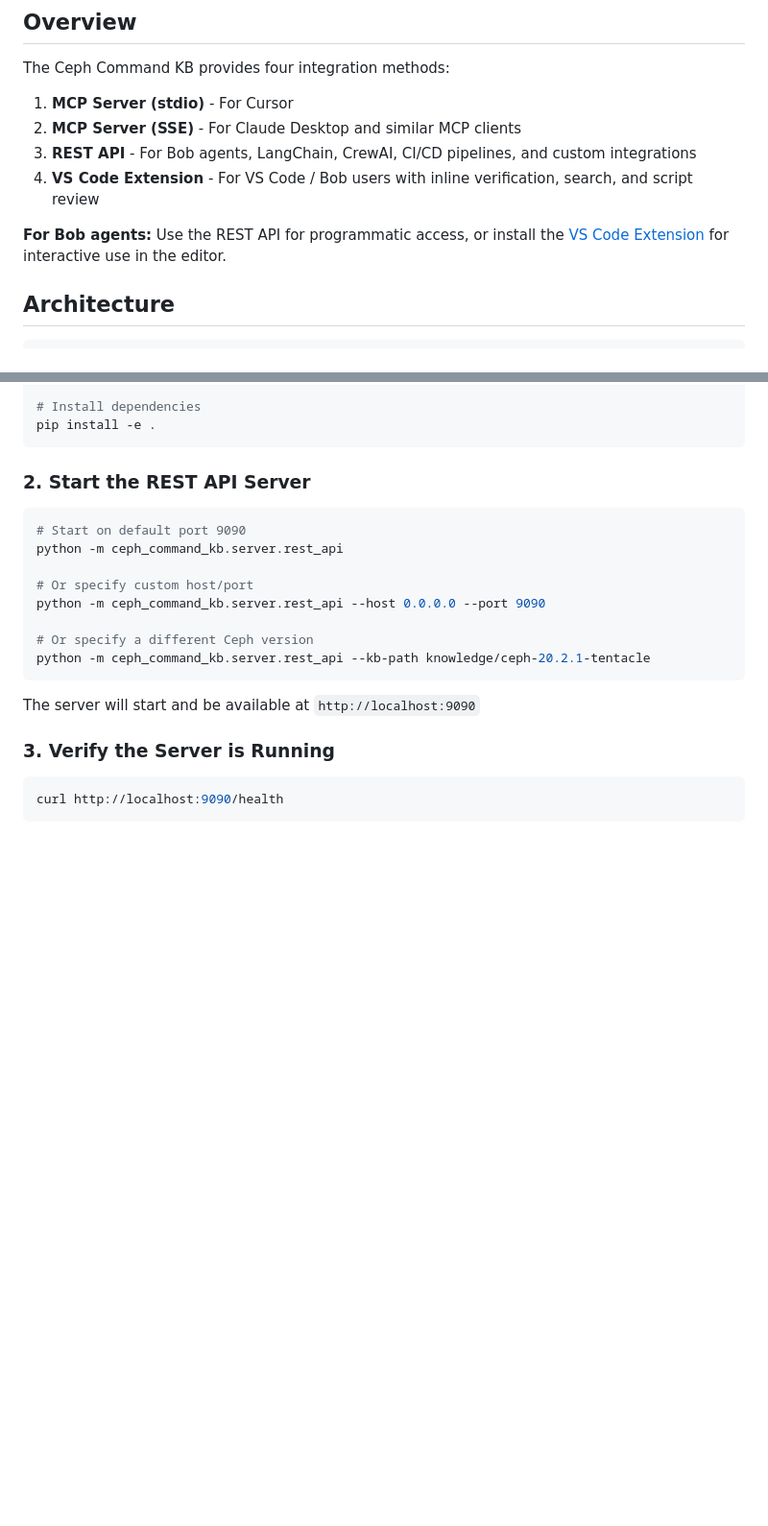
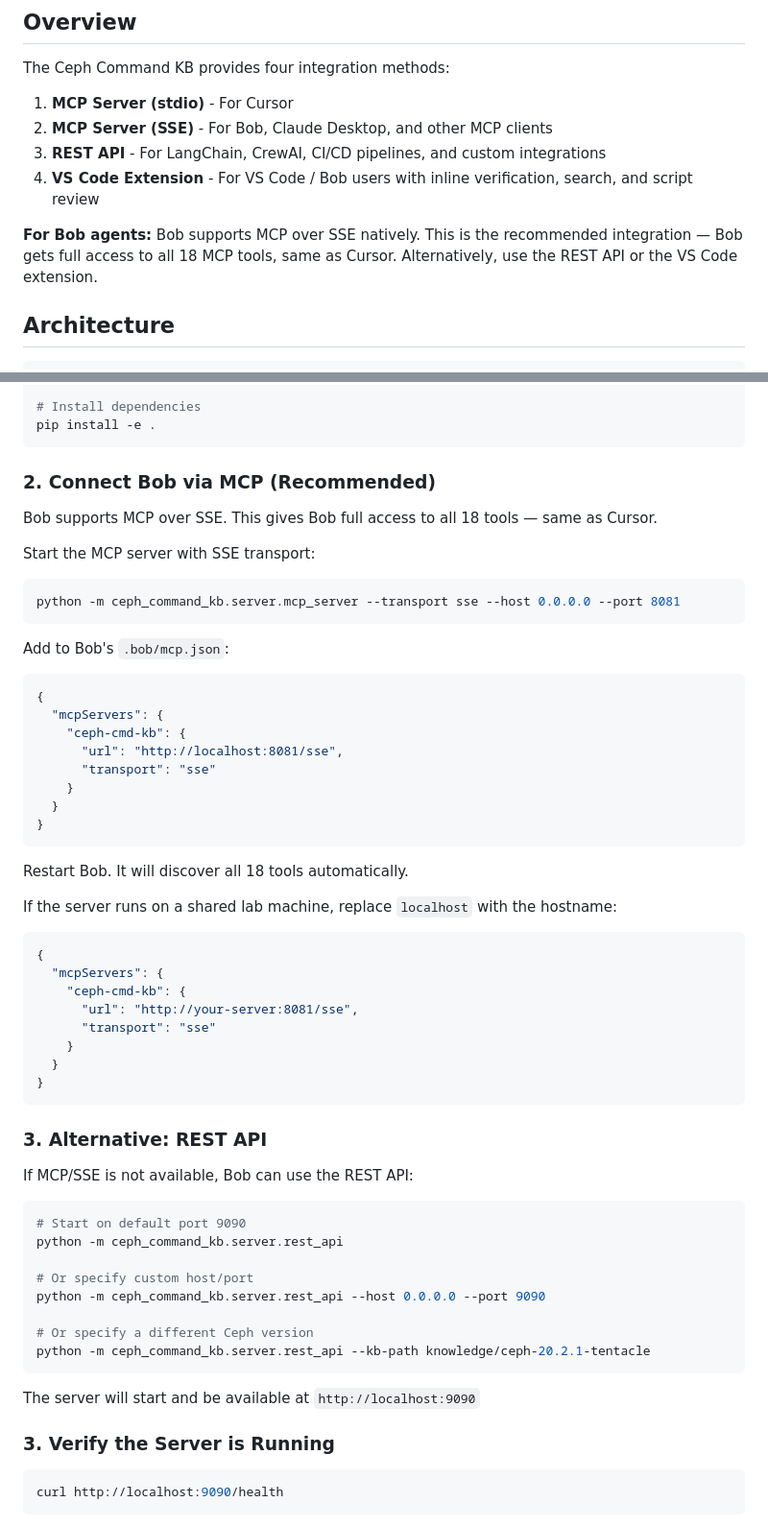
Before and after one commit to pdhiran/ceph-command-kb, a Markdown page: BOB_INTEGRATION_GUIDE.md, 2 parts joined by grey strips. Shown at 96% size. Rendered like a GitHub page; blank space fills up the shorter version.

Commit message:
Add Bob MCP/SSE integration docs
Bob supports MCP over SSE natively. Updated README and
BOB_INTEGRATION_GUIDE to document this as the recommended
integration method (instead of REST API only).

Bob gets full access to all 18 MCP tools via SSE — same
verified data as Cursor, no REST wrapper needed.

Co-authored-by: Cursor <cursoragent@cursor.com>

````diff
--- a/BOB_INTEGRATION_GUIDE.md
+++ b/BOB_INTEGRATION_GUIDE.md
@@ -6,11 +6,11 @@ This guide explains how to integrate the Ceph Command Knowledge Base MCP tool wi
 
 The Ceph Command KB provides four integration methods:
 1. **MCP Server (stdio)** - For Cursor
-2. **MCP Server (SSE)** - For Claude Desktop and similar MCP clients
-3. **REST API** - For Bob agents, LangChain, CrewAI, CI/CD pipelines, and custom integrations
+2. **MCP Server (SSE)** - For Bob, Claude Desktop, and other MCP clients
+3. **REST API** - For LangChain, CrewAI, CI/CD pipelines, and custom integrations
 4. **VS Code Extension** - For VS Code / Bob users with inline verification, search, and script review
 
-**For Bob agents:** Use the REST API for programmatic access, or install the [VS Code Extension](vscode-extension/) for interactive use in the editor.
+**For Bob agents:** Bob supports MCP over SSE natively. This is the recommended integration — Bob gets full access to all 18 MCP tools, same as Cursor. Alternatively, use the REST API or the VS Code extension.
 
 ## Architecture
 
@@ -49,7 +49,46 @@ cd ceph-command-kb
 pip install -e .
 ```
 
-### 2. Start the REST API Server
+### 2. Connect Bob via MCP (Recommended)
+
+Bob supports MCP over SSE. This gives Bob full access to all 18 tools — same as Cursor.
+
+Start the MCP server with SSE transport:
+
+```bash
+python -m ceph_command_kb.server.mcp_server --transport sse --host 0.0.0.0 --port 8081
+```
+
+Add to Bob's `.bob/mcp.json`:
+
+```json
+{
+  "mcpServers": {
+    "ceph-cmd-kb": {
+      "url": "http://localhost:8081/sse",
+      "transport": "sse"
+    }
+  }
+}
+```
+
+Restart Bob. It will discover all 18 tools automatically.
+
+If the server runs on a shared lab machine, replace `localhost` with the hostname:
+```json
+{
+  "mcpServers": {
+    "ceph-cmd-kb": {
+      "url": "http://your-server:8081/sse",
+      "transport": "sse"
+    }
+  }
+}
+```
+
+### 3. Alternative: REST API
+
+If MCP/SSE is not available, Bob can use the REST API:
 
 ```bash
 # Start on default port 9090
````
Also changed, not shown: README.md (+24 -1 lines).
